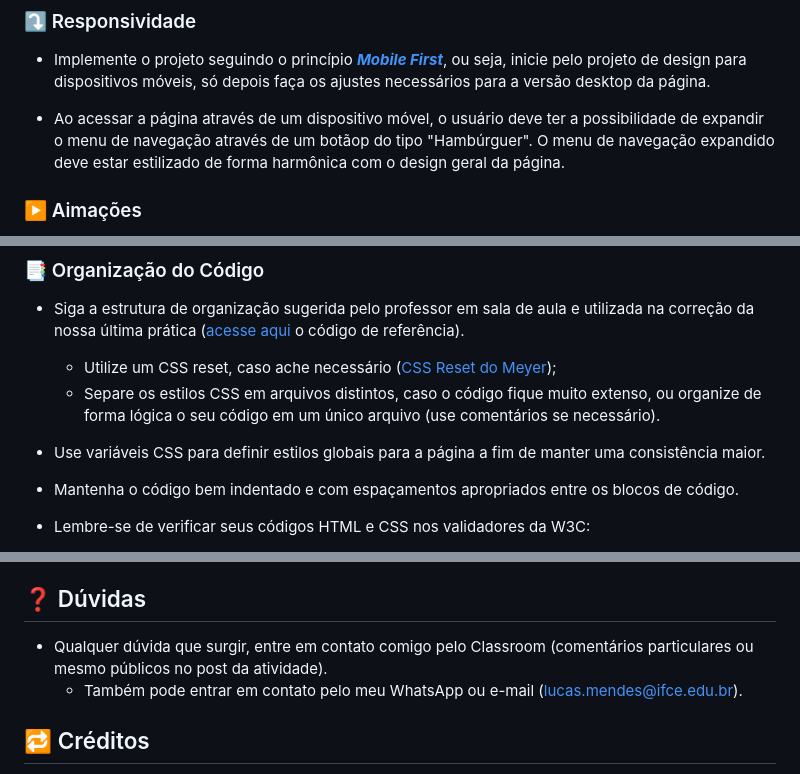
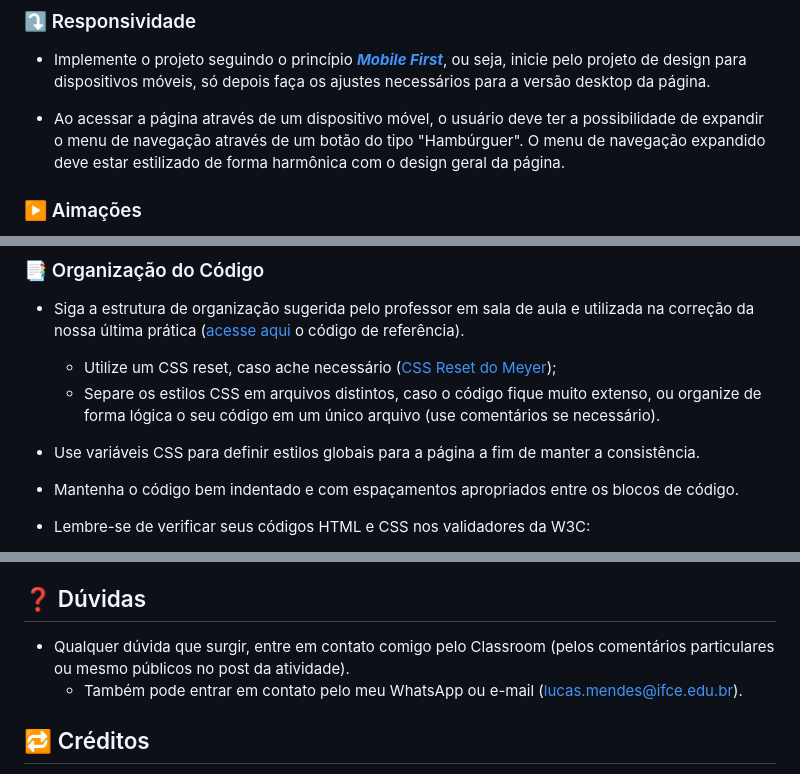
Before and after one commit to lucas-lfm/tweb-ads-base-2024.2, a Markdown page: atividades/atv09-responsividade/README.md, 3 parts joined by grey strips. GitHub-like rendering.

```diff
--- a/atividades/atv09-responsividade/README.md
+++ b/atividades/atv09-responsividade/README.md
@@ -80,7 +80,7 @@ O resultado final deve estar o mais próximo possível do design projetado e epr
 
 - Implemente o projeto seguindo o princípio [***Mobile First***](https://blog.apiki.com/mobile-first-o-conceito-e-sua-aplicabilidade/), ou seja, inicie pelo projeto de design para dispositivos móveis, só depois faça os ajustes necessários para a versão desktop da página.
 
-- Ao acessar a página através de um dispositivo móvel, o usuário deve ter a possibilidade de expandir o menu de navegação através de um botãop do tipo "Hambúrguer". O menu de navegação expandido deve estar estilizado de forma harmônica com o design geral da página.
+- Ao acessar a página através de um dispositivo móvel, o usuário deve ter a possibilidade de expandir o menu de navegação através de um botão do tipo "Hambúrguer". O menu de navegação expandido deve estar estilizado de forma harmônica com o design geral da página.
 
 ### ▶️ Aimações
 
@@ -95,7 +95,7 @@ O resultado final deve estar o mais próximo possível do design projetado e epr
     - Utilize um CSS reset, caso ache necessário ([CSS Reset do Meyer](https://meyerweb.com/eric/tools/css/reset/));
     - Separe os estilos CSS em arquivos distintos, caso o código fique muito extenso, ou organize de forma lógica o seu código em um único arquivo (use comentários se necessário).
 
-- Use variáveis CSS para definir estilos globais para a página a fim de manter uma consistência maior.
+- Use variáveis CSS para definir estilos globais para a página a fim de manter a consistência.
 
 - Mantenha o código bem indentado e com espaçamentos apropriados entre os blocos de código.
 
@@ -121,7 +121,7 @@ O resultado final deve estar o mais próximo possível do design projetado e epr
 
 ## ❓ Dúvidas
 
-- Qualquer dúvida que surgir, entre em contato comigo pelo Classroom (comentários particulares ou mesmo públicos no post da atividade).
+- Qualquer dúvida que surgir, entre em contato comigo pelo Classroom (pelos comentários particulares ou mesmo públicos no post da atividade).
     - Também pode entrar em contato pelo meu WhatsApp ou e-mail (lucas.mendes@ifce.edu.br).
 
 
```
